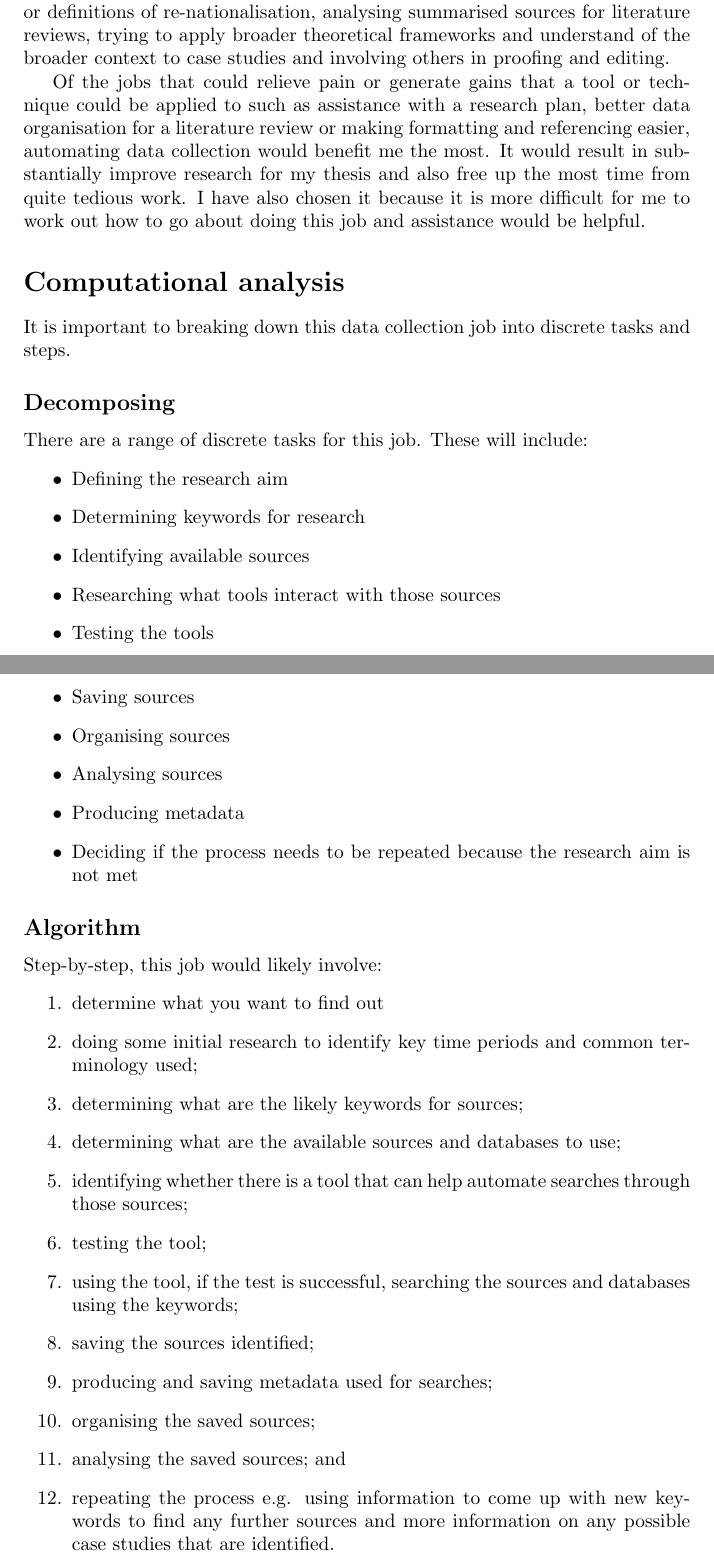
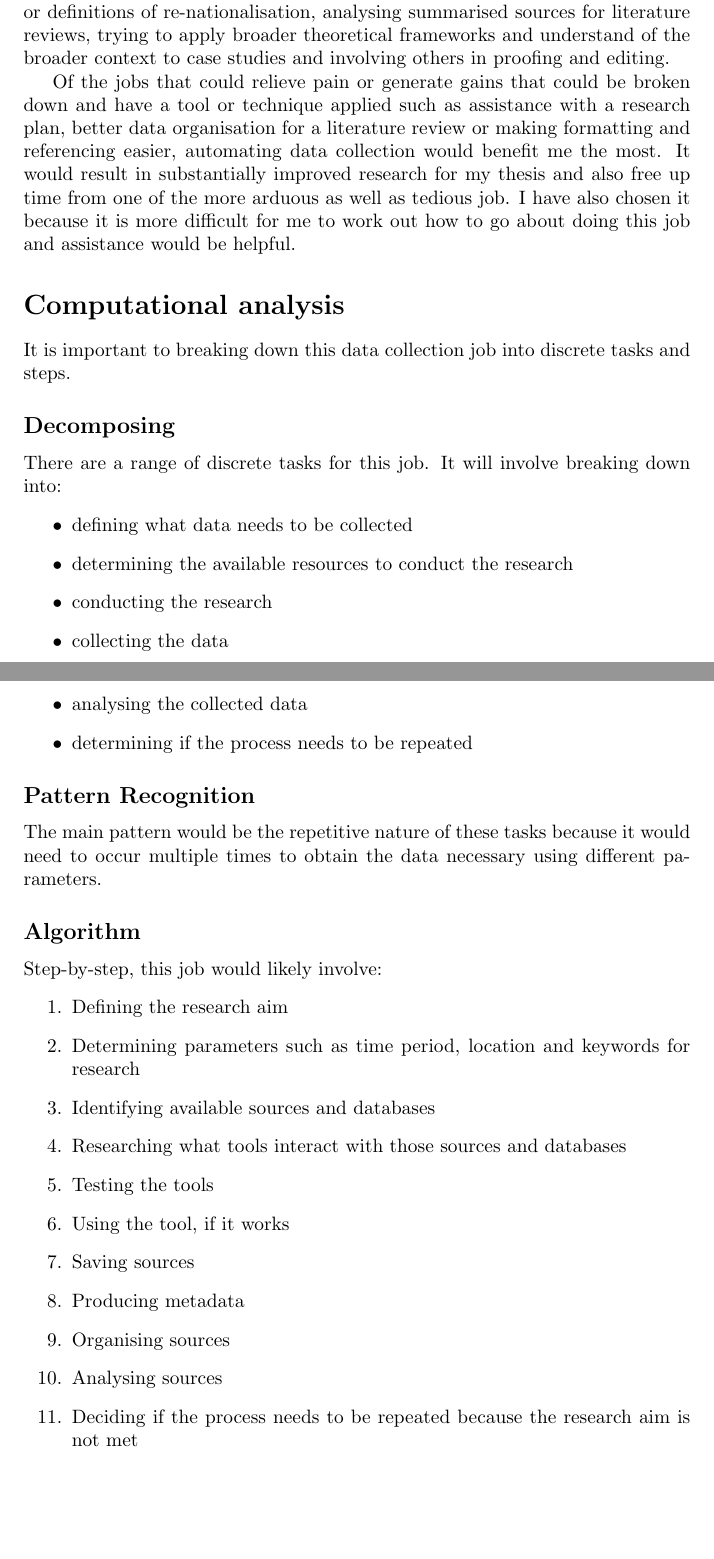
Before and after one commit to MQ-FOAR705/Chiu-ScopingExercise, a LaTeX document (main.tex): two parts of pages 6 and 7 of 7, joined at a grey line, cut so that both start at the same text, the shorter picture padded with empty space. Compiled offline with pdfLaTeX.

Commit message:
Revised scoping study with decomposing, pattern recognition and algorithm

```diff
--- a/main.tex
+++ b/main.tex
@@ -117,41 +117,39 @@ A tool that automatically swaps the format of my references and my bibliography
 \section*{Out of Scope}
 
 A number of these jobs that cause pain are likely to be out of scope for this project because they require human judgement, are subjective and may not be easy to break up into definable step-by-step tasks. For example, making decisions that influence data collection such as the scope of my research question or definitions of re-nationalisation, analysing summarised sources for literature reviews, trying to apply broader theoretical frameworks and understand of the broader context to case studies and involving others in proofing and editing.\par
-Of the jobs that could relieve pain or generate gains that a tool or technique could be applied to such as assistance with a research plan, better data organisation for a literature review or making formatting and referencing easier, automating data collection would benefit me the most. It would result in substantially improve research for my thesis and also free up the most time from quite tedious work. I have also chosen it because it is more difficult for me to work out how to go about doing this job and assistance would be helpful.
+Of the jobs that could relieve pain or generate gains that could be broken down and have a tool or technique applied such as assistance with a research plan, better data organisation for a literature review or making formatting and referencing easier, automating data collection would benefit me the most. It would result in substantially improved research for my thesis and also free up time from one of the more arduous as well as tedious job. I have also chosen it because it is more difficult for me to work out how to go about doing this job and assistance would be helpful.
 
 \section*{Computational analysis}
 It is important to breaking down this data collection job into discrete tasks and steps.
 
 \subsection*{Decomposing}
-There are a range of discrete tasks for this job. These will include:
+There are a range of discrete tasks for this job. It will involve breaking down into:
 \begin{itemize}
-\item Defining the research aim
-\item Determining keywords for research
-\item Identifying available sources
-\item Researching what tools interact with those sources
-\item Testing the tools
-\item Saving sources
-\item Organising sources
-\item Analysing sources
-\item Producing metadata
-\item Deciding if the process needs to be repeated because the research aim is not met
+    \item defining what data needs to be collected
+    \item determining the available resources to conduct the research
+    \item conducting the research
+    \item collecting the data
+    \item analysing the collected data
+    \item determining if the process needs to be repeated
 \end{itemize}
+
+\subsection*{Pattern Recognition}
+The main pattern would be the repetitive nature of these tasks because it would need to occur multiple times to obtain the data necessary using different parameters.
 
 \subsection*{Algorithm}
 Step-by-step, this job would likely involve:
 \begin{enumerate}
-    \item determine what you want to find out
-    \item doing some initial research to identify key time periods and common terminology used;
-    \item determining what are the likely keywords for sources;
-    \item determining what are the available sources and databases to use;
-    \item identifying whether there is a tool that can help automate searches through those sources;
-    \item testing the tool;
-    \item using the tool, if the test is successful, searching the sources and databases using the keywords;
-    \item saving the sources identified;
-    \item producing and saving metadata used for searches;
-    \item organising the saved sources;
-    \item analysing the saved sources; and
-    \item repeating the process e.g. using information to come up with new keywords to find any further sources and more information on any possible case studies that are identified.
+\item Defining the research aim
+\item Determining parameters such as time period, location and keywords for research
+\item Identifying available sources and databases
+\item Researching what tools interact with those sources and databases
+\item Testing the tools
+\item Using the tool, if it works
+\item Saving sources
+\item Producing metadata
+\item Organising sources
+\item Analysing sources
+\item Deciding if the process needs to be repeated because the research aim is not met
 \end{enumerate}
 
 \end{document}
```
